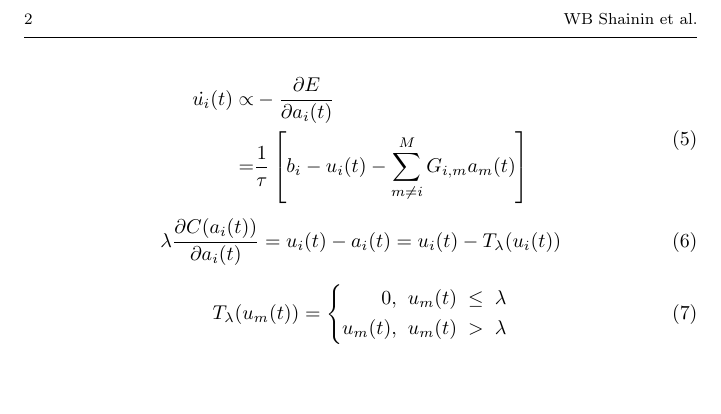
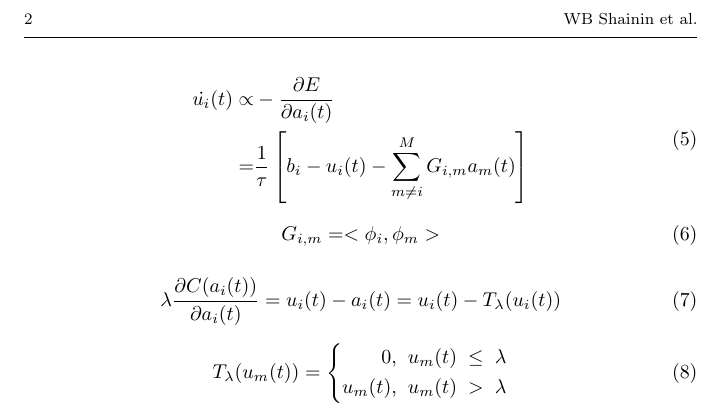
Before and after one commit to PetaVision/Projects, a LaTeX paper (SparseSampling/Docs/NICE/LaTeX/abstract.tex): part of page 2 of 2, cut so that both start at the same text, the shorter picture padded with empty space. Compiled offline with pdfLaTeX.

Commit message:
added an equation

```diff
--- a/SparseSampling/Docs/NICE/LaTeX/abstract.tex
+++ b/SparseSampling/Docs/NICE/LaTeX/abstract.tex
@@ -92,6 +92,10 @@ Weights learned from natural scenes via the $l_{0}$ sparse coding energy functio
 \end{equation}
 
 \begin{equation}
+G_{i,m} = <\phi_{i},\phi_{m}>
+\end{equation}
+
+\begin{equation}
     \lambda \frac{\partial C(a_{i}(t))}{\partial a_{i}(t)} = u_{i}(t) - a_{i}(t) = u_{i}(t) - T_{\lambda}(u_{i}(t))
 \label{costthreshold}
 \end{equation}
```
Also changed, not shown: SparseSampling/Docs/NICE/LaTeX/abstract.pdf.
